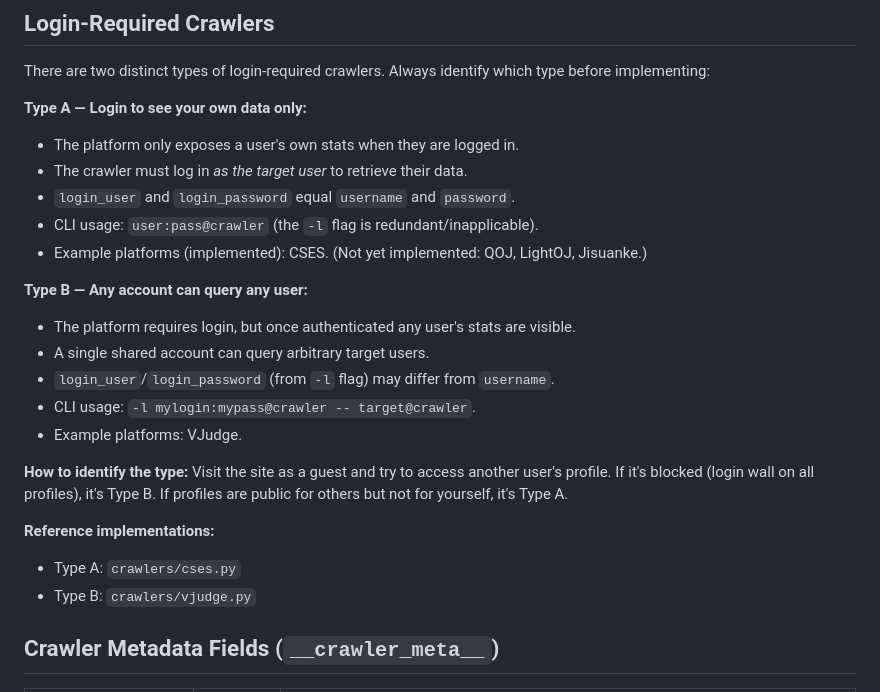
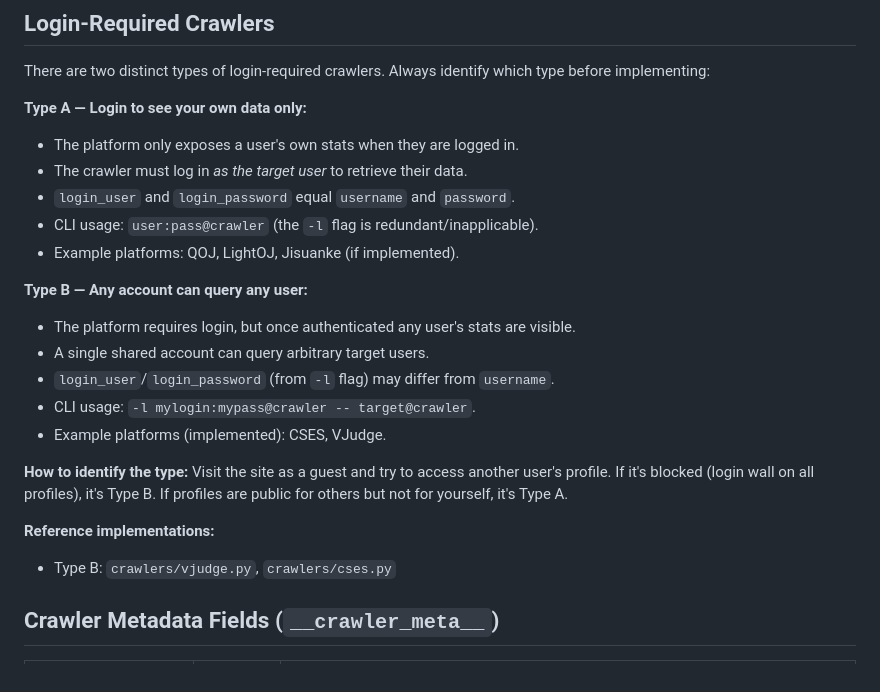
Before and after one commit to Liu233w/ojhunt-lite, a Markdown page: AGENTS.md, the part around the change. Drawn GitHub-style.

Commit message:
Fix CSES login type classification: Type B not Type A
CSES is Type B — a shared account (ojhuntlite) can query any user's
stats once logged in. The test username (3) differs from the login
account, confirming this.

Co-Authored-By: Claude Sonnet 4.6 <noreply@anthropic.com>

```diff
--- a/AGENTS.md
+++ b/AGENTS.md
@@ -127,20 +127,19 @@ There are two distinct types of login-required crawlers. Always identify which t
 - The crawler must log in *as the target user* to retrieve their data.
 - `login_user` and `login_password` equal `username` and `password`.
 - CLI usage: `user:pass@crawler` (the `-l` flag is redundant/inapplicable).
-- Example platforms (implemented): CSES. (Not yet implemented: QOJ, LightOJ, Jisuanke.)
+- Example platforms: QOJ, LightOJ, Jisuanke (if implemented).
 
 **Type B — Any account can query any user:**
 - The platform requires login, but once authenticated any user's stats are visible.
 - A single shared account can query arbitrary target users.
 - `login_user`/`login_password` (from `-l` flag) may differ from `username`.
 - CLI usage: `-l mylogin:mypass@crawler -- target@crawler`.
-- Example platforms: VJudge.
+- Example platforms (implemented): CSES, VJudge.
 
 **How to identify the type:** Visit the site as a guest and try to access another user's profile. If it's blocked (login wall on all profiles), it's Type B. If profiles are public for others but not for yourself, it's Type A.
 
 **Reference implementations:**
-- Type A: `crawlers/cses.py`
-- Type B: `crawlers/vjudge.py`
+- Type B: `crawlers/vjudge.py`, `crawlers/cses.py`
 
 ## Crawler Metadata Fields (`__crawler_meta__`)
 
```
